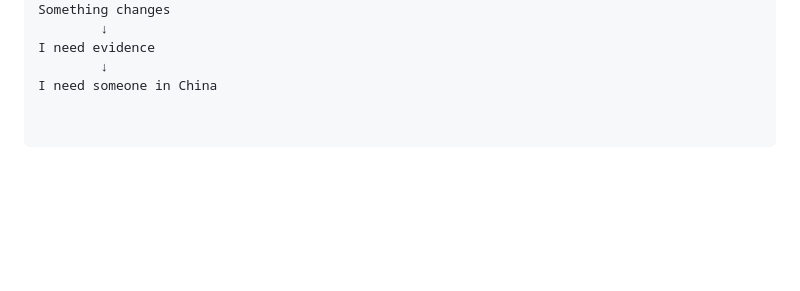
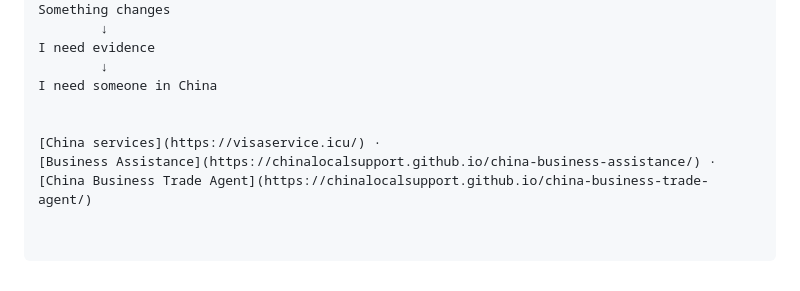
Before and after one commit to ChinaLocalSupport/china-business-problems, a Markdown page: README.md, the part around the change. Rendered like a GitHub page; blank space fills up the shorter version.

```diff
--- a/README.md
+++ b/README.md
@@ -1239,3 +1239,8 @@ Something changes
 I need evidence
         ↓
 I need someone in China
+
+
+[China services](https://visaservice.icu/) ·
+[Business Assistance](https://chinalocalsupport.github.io/china-business-assistance/) ·
+[China Business Trade Agent](https://chinalocalsupport.github.io/china-business-trade-agent/)
```
